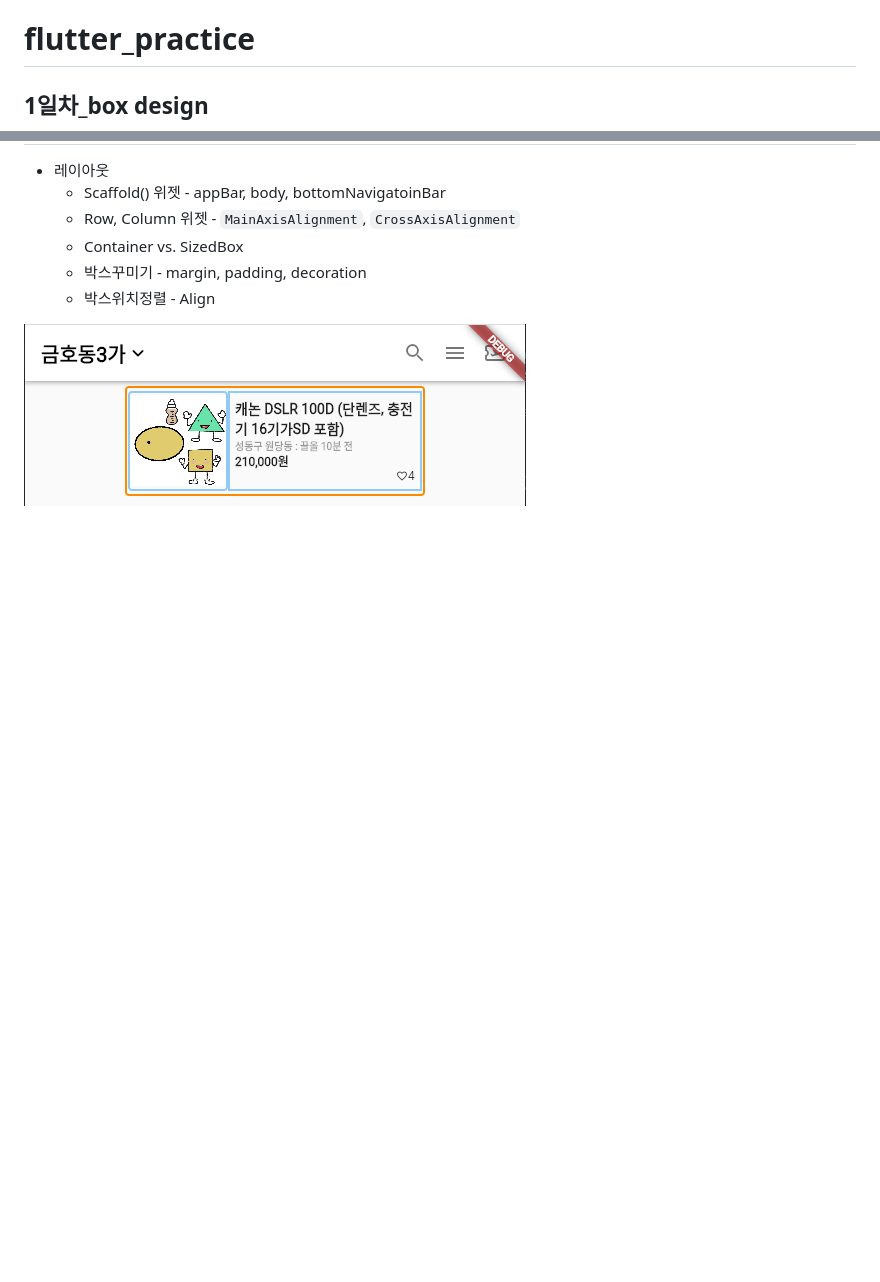
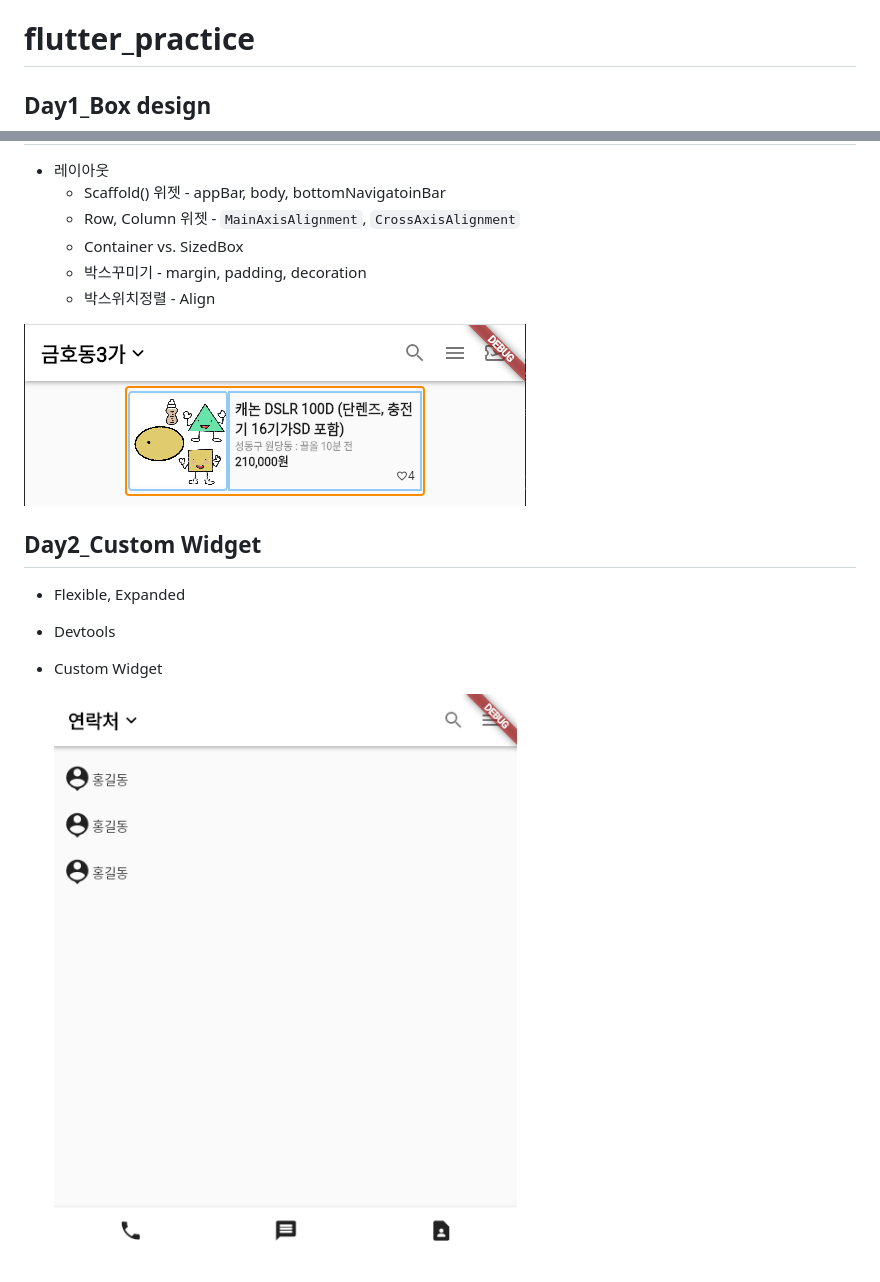
Before and after one commit to edkim3275/flutter_practice, a Markdown page: README.md, 2 parts joined by grey strips. GitHub-like rendering; pictures changed too: README.assets/image-20230117221316884.png (added); blank space fills up the shorter version.

```diff
--- a/README.md
+++ b/README.md
@@ -1,6 +1,6 @@
 # flutter_practice
 
-## 1일차_box design
+## Day1_Box design
 
 - 레이아웃
   - Scaffold() 위젯 - appBar, body, bottomNavigatoinBar
@@ -10,3 +10,13 @@
   - 박스위치정렬 - Align
 
 ![image-20230116235159182](README.assets/image-20230116235159182.png)
+
+## Day2_Custom Widget
+
+- Flexible, Expanded
+
+- Devtools
+
+- Custom Widget
+
+  <img src="README.assets/image-20230117221316884.png" alt="image-20230117221316884" style="zoom: 67%;" />
```
Also changed, not shown: 1 other file.
